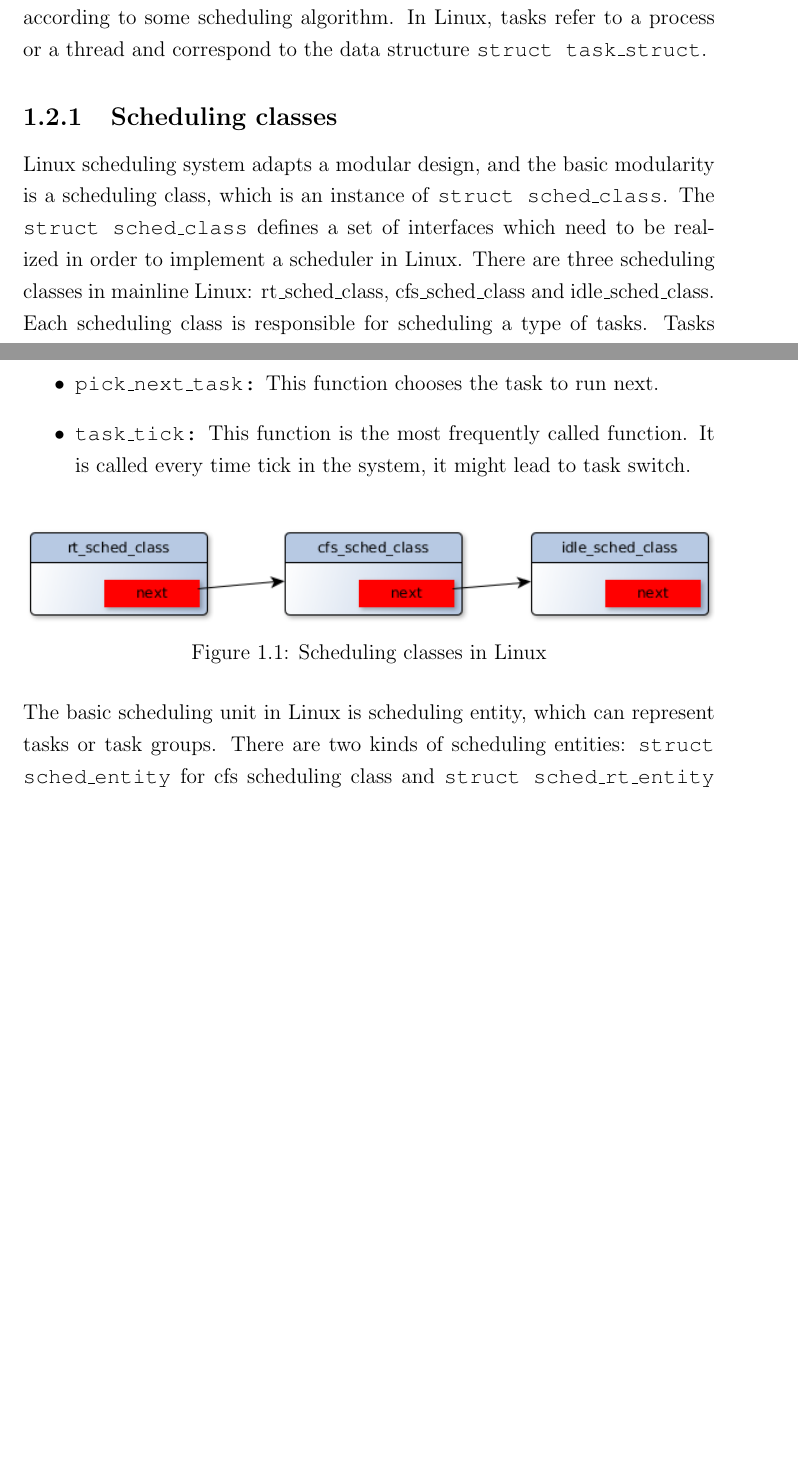
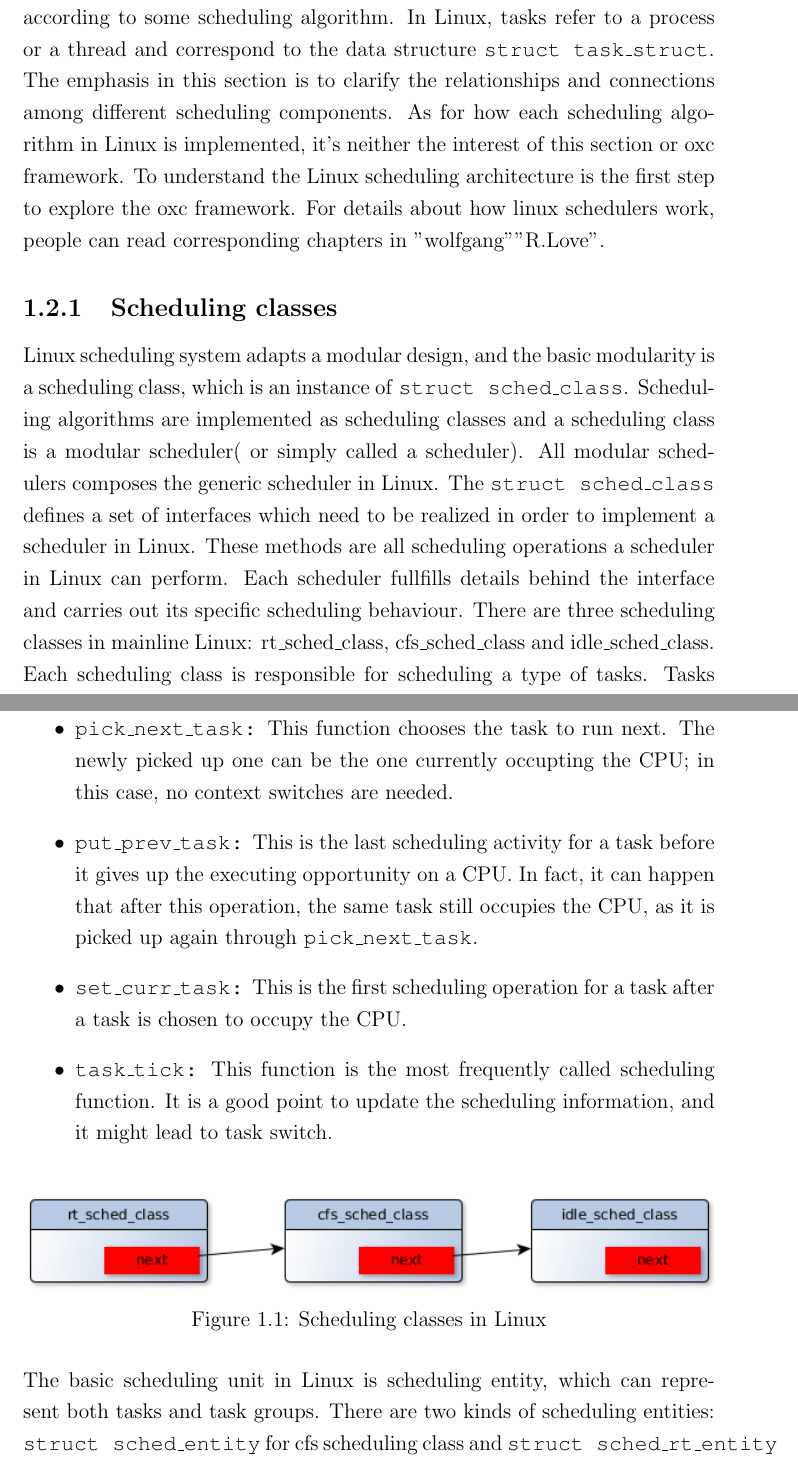
Before and after one commit to YIYAYIYAYOUCHENG/thesis, a LaTeX thesis (main.tex, which reads background.tex): two parts of pages 9 and 10 of 50 before the commit and two parts of pages 9 and 11 of 51 after it, joined at a grey line, cut so that both start at the same text, the shorter picture padded with empty space. Compiled offline with pdfLaTeX.

Commit message:
backgroup_revised_part1

```diff
--- a/background.tex
+++ b/background.tex
@@ -37,12 +37,24 @@ reserves from a cpu.
 A scheduler is responsible for distributing CPU cycles to tasks in the system
 according to some scheduling algorithm. In Linux, tasks refer to a process or
 a thread and correspond to the data structure \texttt{struct task\_struct}.
+The emphasis in this section is to clarify the relationships and connections
+among different scheduling components. As for how each scheduling algorithm
+in Linux is implemented, it's neither the interest of this section or oxc
+framework. To understand the Linux scheduling architecture is the first step
+to explore the oxc framework. For details about how linux schedulers work,
+people can read corresponding chapters in ''wolfgang''''R.Love''.
 
 \subsection{Scheduling classes\label{sec:LinuxSched_classes}}
 Linux scheduling system adapts a modular design, and the basic modularity is
 a scheduling class, which is an instance of \texttt{struct sched\_class}.
+Scheduling algorithms are implemented as scheduling classes and a
+scheduling class is a modular scheduler( or simply called a scheduler).
+All modular schedulers composes the generic scheduler in Linux.
 The \texttt{struct sched\_class} defines a set of interfaces which need to be
-realized in order to implement a scheduler in Linux.
+realized in order to implement a scheduler in Linux. These methods are all
+scheduling operations a scheduler in Linux can perform. Each scheduler
+fullfills details behind the interface and carries out its specific
+scheduling behaviour.
 There are three scheduling classes in mainline Linux: rt\_sched\_class,
 cfs\_sched\_class and idle\_sched\_class. Each scheduling class is
 responsible for scheduling a type of tasks. Tasks scheduled
@@ -57,4 +64,8 @@ details behind the interface. Let's have a look at the
-\begin{lstlisting}
+does nothing and occupy the CPU when no rt or normal tasks need a CPU.
+Now, it's time to see the semantics of scheduling operations for a scheduler.
+\begin{lstlisting}[language=C,
+		caption={\texttt{Shceduling operations for a scheduler}},
+		label={sched_class}]
 struct sched_class {
 	const struct sched_class *next;
 	void (*enqueue_task) (struct rq *rq, struct task_struct *p, int flags);
@@ -82,11 +96,21 @@ struct sched_class {
 	This function checks if a task that entered the runnable state
 	should preempt the currently running task.
 \item \texttt{pick\_next\_task:}
-	This function chooses the task to run next.
+	This function chooses the task to run next. The newly picked up
+	one can be the one currently occupting the CPU; in this case,
+	no context switches are needed.
+\item \texttt{put\_prev\_task:}
+	This is the last scheduling activity for a task before it gives
+	up the executing opportunity on a CPU. In fact, it can happen
+	that after this operation, the same task still occupies the
+	CPU, as it is picked up again through \texttt{pick\_next\_task}.
+\item \texttt{set\_curr\_task:}
+	This is the first scheduling operation for a task after a task
+	is chosen to occupy the CPU.
 \item \texttt{task\_tick:}
-	This function is the most frequently called function.
-	It is called every time tick in the system, it might lead to task
-	switch.
+	This function is the most frequently called scheduling function.
+	It is a good point to update the scheduling information, and
+	it might lead to task switch.
 \end{itemize}
 \begin{figure}[htbp]
         \centering
@@ -95,6 +119,6 @@ struct sched_class {
         \label{fig:sched_classes}
 \end{figure}
 The basic scheduling unit in Linux is scheduling entity, which can represent
-tasks or task groups. There are two kinds of scheduling entities:
+both tasks and task groups. There are two kinds of scheduling entities:
 \texttt{struct sched\_entity} for cfs scheduling class and
 \texttt{struct sched\_rt\_entity} for rt scheduling class.
@@ -104,4 +125,8 @@ for rt task group scheduling.
-\begin{lstlisting}
+To differentiate, here we call them cfs (scheduling) entity and
+rt (scheduling) entity respectively.
+\begin{lstlisting}[language=C,
+			caption={\texttt{A task embeds scheduling entities}},
+			label={task_struct}]
 struct task_struct {
 	...
 	struct sched_entity se;
```
Also changed, not shown: main.bbl (added), main.pdf (added), background.tex (36 more changed lines), 5 other files.
